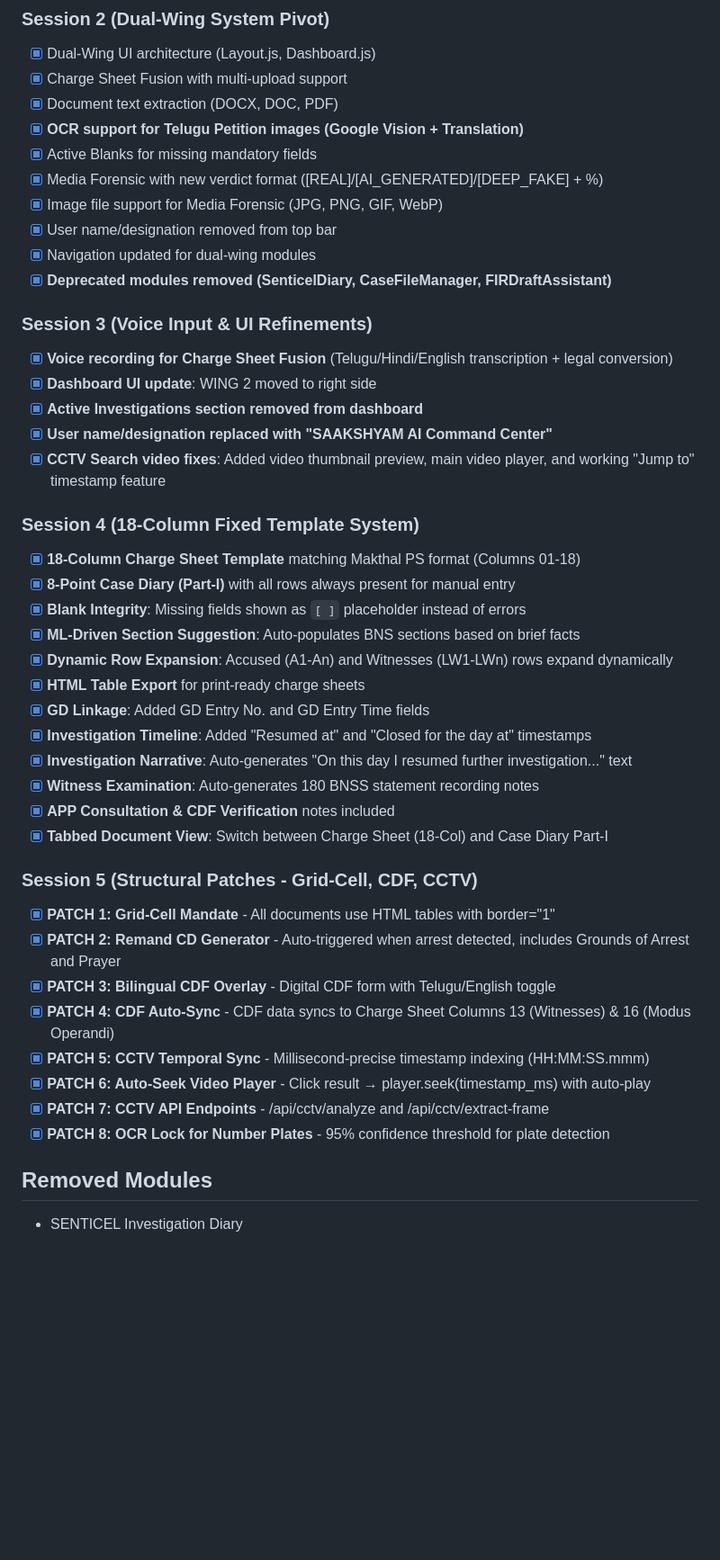
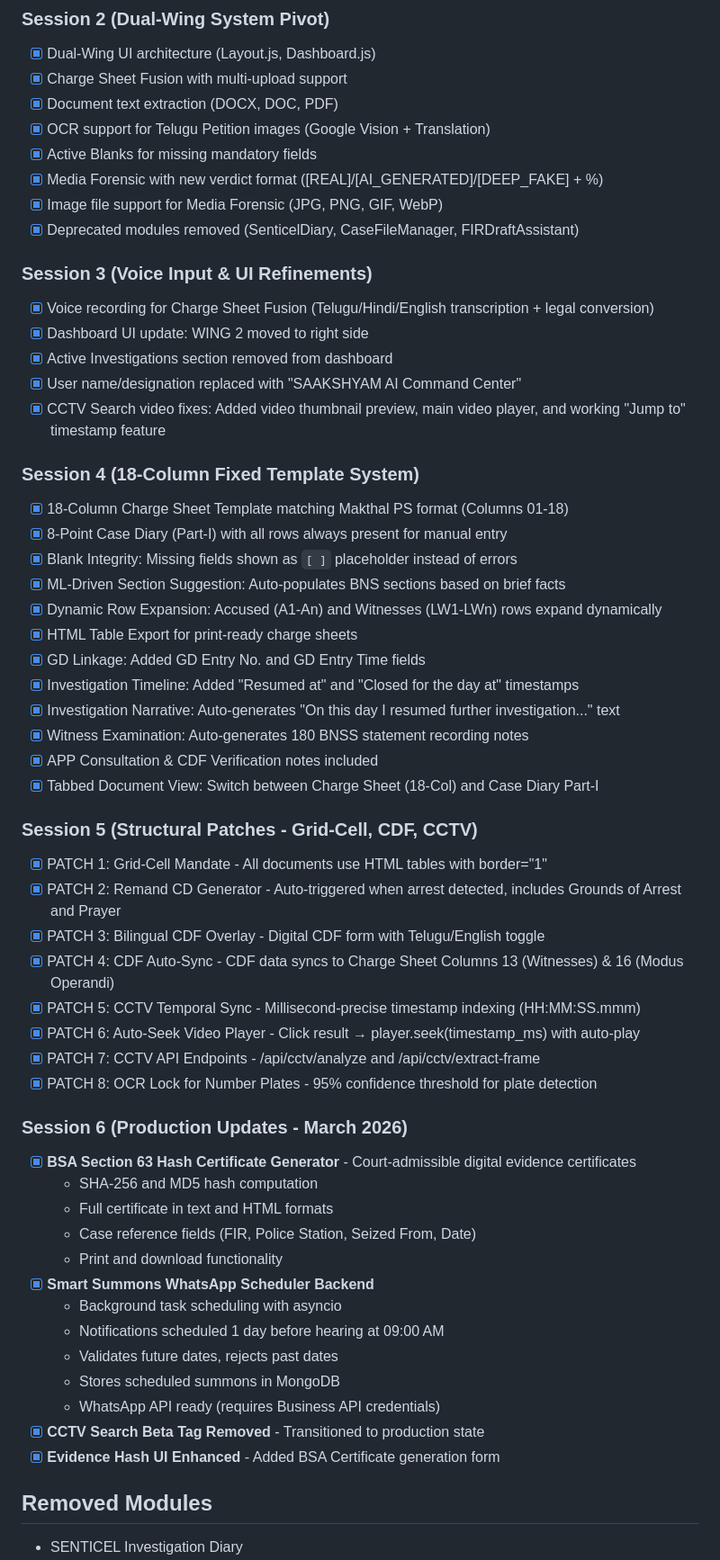
Before and after one commit to vishwanthreddynayakoti27/sakshyaam-ai, a Markdown page: memory/PRD.md, the part around one of its changes. Shown at 90% size. Rendered like a GitHub page; blank space fills up the shorter version.

Commit message:
auto-commit for c30abd81-2d16-44a1-bb1c-1ebbe5e67452

```diff
--- a/memory/PRD.md
+++ b/memory/PRD.md
@@ -82,44 +91,57 @@ Central data model sharing information across all tools:
 - [x] Dual-Wing UI architecture (Layout.js, Dashboard.js)
 - [x] Charge Sheet Fusion with multi-upload support
 - [x] Document text extraction (DOCX, DOC, PDF)
-- [x] **OCR support for Telugu Petition images (Google Vision + Translation)**
+- [x] OCR support for Telugu Petition images (Google Vision + Translation)
 - [x] Active Blanks for missing mandatory fields
 - [x] Media Forensic with new verdict format ([REAL]/[AI_GENERATED]/[DEEP_FAKE] + %)
 - [x] Image file support for Media Forensic (JPG, PNG, GIF, WebP)
-- [x] User name/designation removed from top bar
-- [x] Navigation updated for dual-wing modules
-- [x] **Deprecated modules removed (SenticelDiary, CaseFileManager, FIRDraftAssistant)**
+- [x] Deprecated modules removed (SenticelDiary, CaseFileManager, FIRDraftAssistant)
 
 ### Session 3 (Voice Input & UI Refinements)
-- [x] **Voice recording for Charge Sheet Fusion** (Telugu/Hindi/English transcription + legal conversion)
-- [x] **Dashboard UI update**: WING 2 moved to right side
-- [x] **Active Investigations section removed from dashboard**
-- [x] **User name/designation replaced with "SAAKSHYAM AI Command Center"**
-- [x] **CCTV Search video fixes**: Added video thumbnail preview, main video player, and working "Jump to" timestamp feature
+- [x] Voice recording for Charge Sheet Fusion (Telugu/Hindi/English transcription + legal conversion)
+- [x] Dashboard UI update: WING 2 moved to right side
+- [x] Active Investigations section removed from dashboard
+- [x] User name/designation replaced with "SAAKSHYAM AI Command Center"
+- [x] CCTV Search video fixes: Added video thumbnail preview, main video player, and working "Jump to" timestamp feature
 
 ### Session 4 (18-Column Fixed Template System)
-- [x] **18-Column Charge Sheet Template** matching Makthal PS format (Columns 01-18)
-- [x] **8-Point Case Diary (Part-I)** with all rows always present for manual entry
-- [x] **Blank Integrity**: Missing fields shown as `[ ]` placeholder instead of errors
-- [x] **ML-Driven Section Suggestion**: Auto-populates BNS sections based on brief facts
-- [x] **Dynamic Row Expansion**: Accused (A1-An) and Witnesses (LW1-LWn) rows expand dynamically
-- [x] **HTML Table Export** for print-ready charge sheets
-- [x] **GD Linkage**: Added GD Entry No. and GD Entry Time fields
-- [x] **Investigation Timeline**: Added "Resumed at" and "Closed for the day at" timestamps
-- [x] **Investigation Narrative**: Auto-generates "On this day I resumed further investigation..." text
-- [x] **Witness Examination**: Auto-generates 180 BNSS statement recording notes
-- [x] **APP Consultation & CDF Verification** notes included
-- [x] **Tabbed Document View**: Switch between Charge Sheet (18-Col) and Case Diary Part-I
+- [x] 18-Column Charge Sheet Template matching Makthal PS format (Columns 01-18)
+- [x] 8-Point Case Diary (Part-I) with all rows always present for manual entry
+- [x] Blank Integrity: Missing fields shown as `[ ]` placeholder instead of errors
+- [x] ML-Driven Section Suggestion: Auto-populates BNS sections based on brief facts
+- [x] Dynamic Row Expansion: Accused (A1-An) and Witnesses (LW1-LWn) rows expand dynamically
+- [x] HTML Table Export for print-ready charge sheets
+- [x] GD Linkage: Added GD Entry No. and GD Entry Time fields
+- [x] Investigation Timeline: Added "Resumed at" and "Closed for the day at" timestamps
+- [x] Investigation Narrative: Auto-generates "On this day I resumed further investigation..." text
+- [x] Witness Examination: Auto-generates 180 BNSS statement recording notes
+- [x] APP Consultation & CDF Verification notes included
+- [x] Tabbed Document View: Switch between Charge Sheet (18-Col) and Case Diary Part-I
 
 ### Session 5 (Structural Patches - Grid-Cell, CDF, CCTV)
-- [x] **PATCH 1: Grid-Cell Mandate** - All documents use HTML tables with border="1"
-- [x] **PATCH 2: Remand CD Generator** - Auto-triggered when arrest detected, includes Grounds of Arrest and Prayer
-- [x] **PATCH 3: Bilingual CDF Overlay** - Digital CDF form with Telugu/English toggle
-- [x] **PATCH 4: CDF Auto-Sync** - CDF data syncs to Charge Sheet Columns 13 (Witnesses) & 16 (Modus Operandi)
-- [x] **PATCH 5: CCTV Temporal Sync** - Millisecond-precise timestamp indexing (HH:MM:SS.mmm)
-- [x] **PATCH 6: Auto-Seek Video Player** - Click result → player.seek(timestamp_ms) with auto-play
-- [x] **PATCH 7: CCTV API Endpoints** - /api/cctv/analyze and /api/cctv/extract-frame
-- [x] **PATCH 8: OCR Lock for Number Plates** - 95% confidence threshold for plate detection
+- [x] PATCH 1: Grid-Cell Mandate - All documents use HTML tables with border="1"
+- [x] PATCH 2: Remand CD Generator - Auto-triggered when arrest detected, includes Grounds of Arrest and Prayer
+- [x] PATCH 3: Bilingual CDF Overlay - Digital CDF form with Telugu/English toggle
+- [x] PATCH 4: CDF Auto-Sync - CDF data syncs to Charge Sheet Columns 13 (Witnesses) & 16 (Modus Operandi)
+- [x] PATCH 5: CCTV Temporal Sync - Millisecond-precise timestamp indexing (HH:MM:SS.mmm)
+- [x] PATCH 6: Auto-Seek Video Player - Click result → player.seek(timestamp_ms) with auto-play
+- [x] PATCH 7: CCTV API Endpoints - /api/cctv/analyze and /api/cctv/extract-frame
+- [x] PATCH 8: OCR Lock for Number Plates - 95% confidence threshold for plate detection
+
+### Session 6 (Production Updates - March 2026)
+- [x] **BSA Section 63 Hash Certificate Generator** - Court-admissible digital evidence certificates
+  - SHA-256 and MD5 hash computation
+  - Full certificate in text and HTML formats
+  - Case reference fields (FIR, Police Station, Seized From, Date)
+  - Print and download functionality
+- [x] **Smart Summons WhatsApp Scheduler Backend**
+  - Background task scheduling with asyncio
+  - Notifications scheduled 1 day before hearing at 09:00 AM
+  - Validates future dates, rejects past dates
+  - Stores scheduled summons in MongoDB
+  - WhatsApp API ready (requires Business API credentials)
+- [x] **CCTV Search Beta Tag Removed** - Transitioned to production state
+- [x] **Evidence Hash UI Enhanced** - Added BSA Certificate generation form
 
 ## Removed Modules
 - SENTICEL Investigation Diary
```
Also changed, not shown: other parts of memory/PRD.md (+43 -20 lines).
